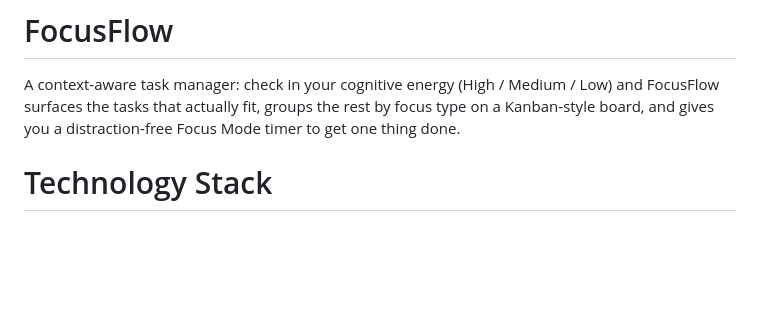
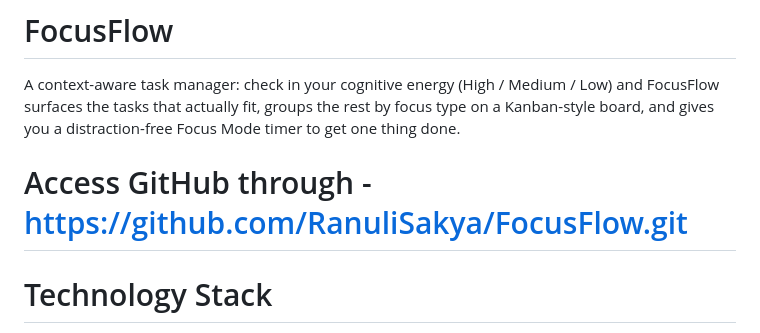
Before and after one commit to RanuliSakya/FocusFlow, a Markdown page: README.md, the part around the change. Rendered like a GitHub page; blank space fills up the shorter version.

```diff
--- a/README.md
+++ b/README.md
@@ -1,5 +1,7 @@
 # FocusFlow
 A context-aware task manager: check in your cognitive energy (High / Medium / Low) and FocusFlow surfaces the tasks that actually fit, groups the rest by focus type on a Kanban-style board, and gives you a distraction-free Focus Mode timer to get one thing done.
+
+# Access GitHub through - https://github.com/RanuliSakya/FocusFlow.git
 
 # Technology Stack
 - HTML / CSS / JS as the base, built with Vite as a multi-page app (one HTML entry per view)
```
